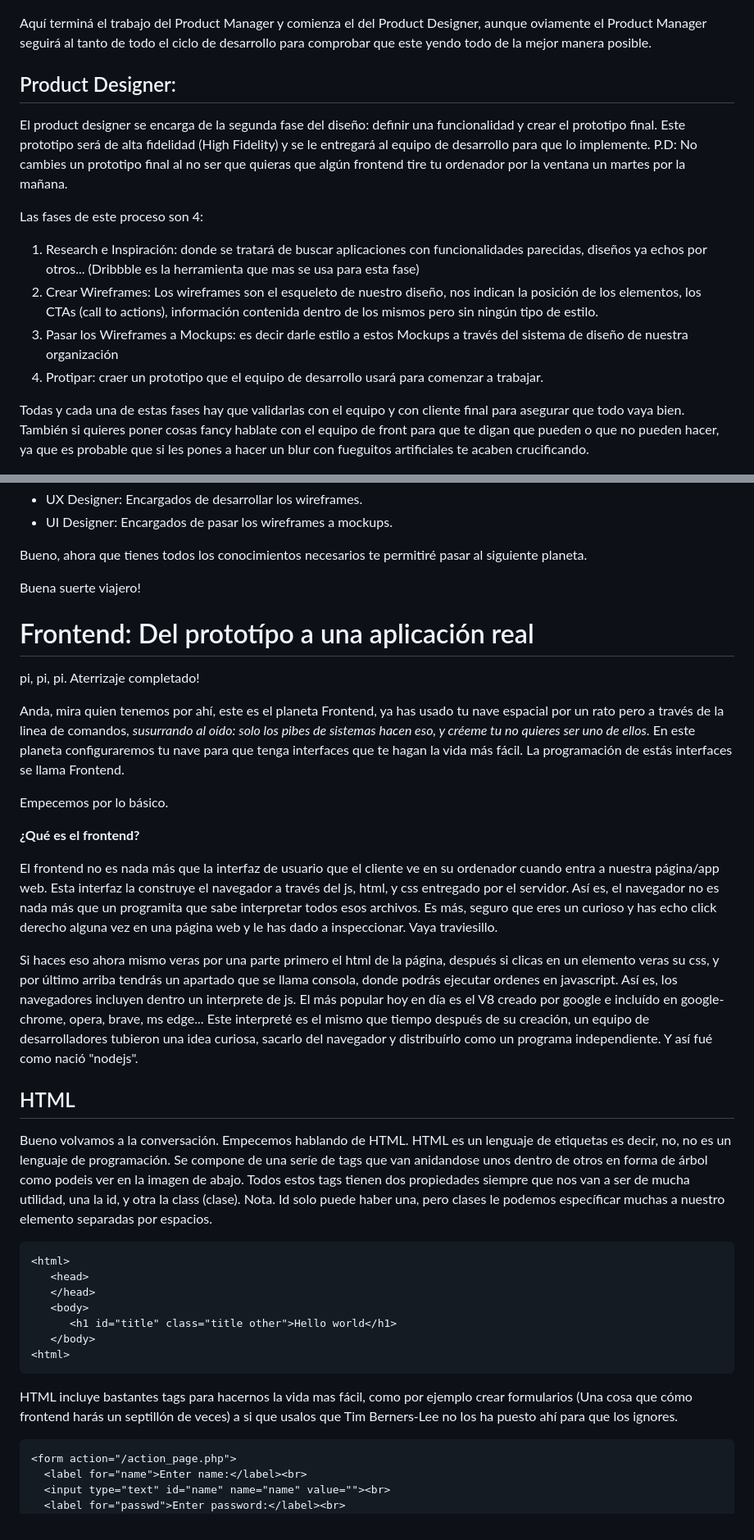
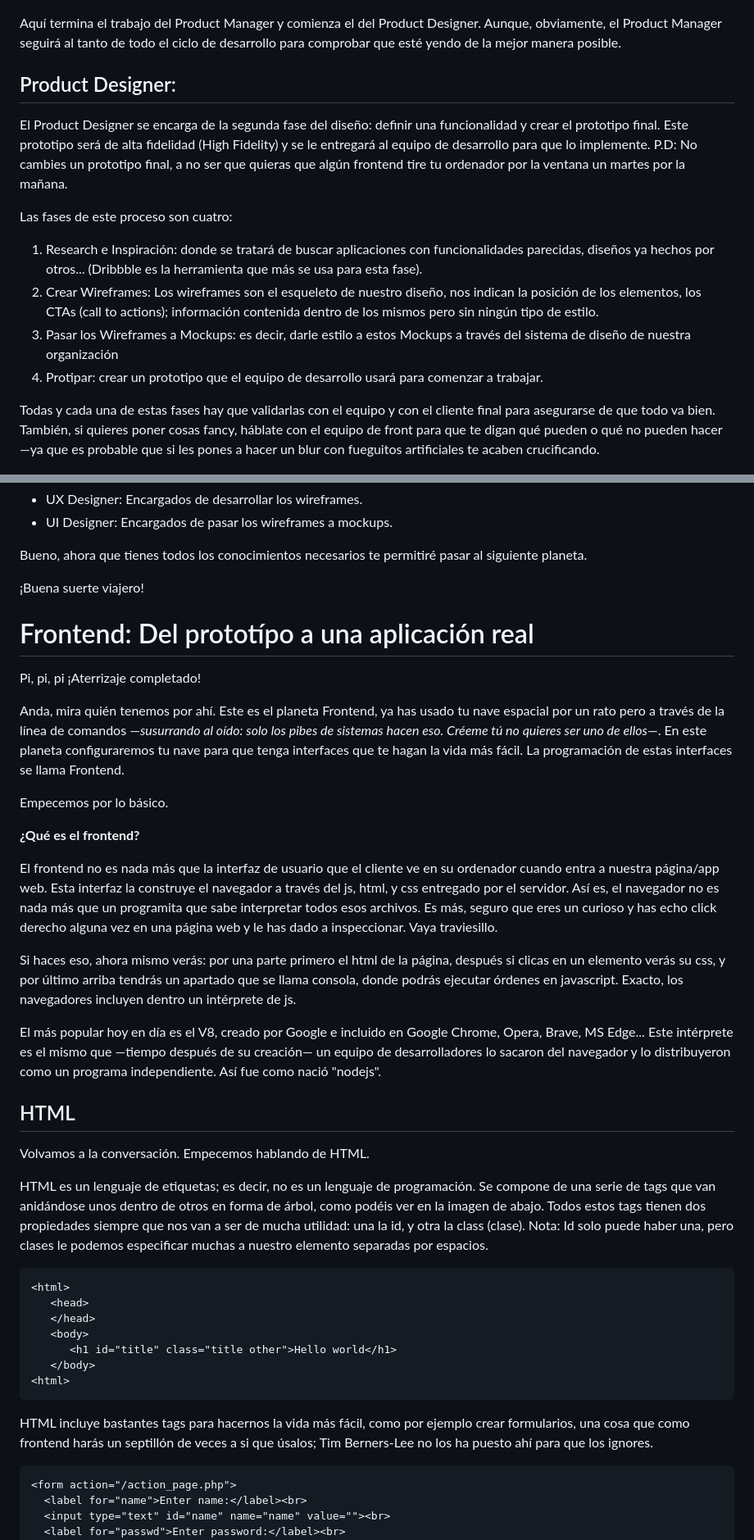
Before and after one commit to deii-ulpgc/documentation, a Markdown page: introductory-guides/guia-del-web-developer-galactico.md, 2 parts joined by grey strips. Shown: that part at 82% size. Drawn GitHub-style.

````diff
--- a/introductory-guides/guia-del-web-developer-galactico.md
+++ b/introductory-guides/guia-del-web-developer-galactico.md
@@ -364,20 +364,20 @@ Este es un ejemplo de roadmap de producto realizado dentro del software productb
 
 ![Product_Roadmap](./assets/roadmap-board-screen.png)
 
-Aquí terminá el trabajo del Product Manager y comienza el del Product Designer, aunque oviamente el Product Manager seguirá al tanto de todo el ciclo de desarrollo para comprobar que este yendo todo de la mejor manera posible.
+Aquí termina el trabajo del Product Manager y comienza el del Product Designer. Aunque, obviamente, el Product Manager seguirá al tanto de todo el ciclo de desarrollo para comprobar que esté yendo de la mejor manera posible.
 
 ## Product Designer:
 
-El product designer se encarga de la segunda fase del diseño: definir una funcionalidad y crear el prototipo final. Este prototipo será de alta fidelidad (High Fidelity) y se le entregará al equipo de desarrollo para que lo implemente. P.D: No cambies un prototipo final al no ser que quieras que algún frontend tire tu ordenador por la ventana un martes por la mañana.
+El Product Designer se encarga de la segunda fase del diseño: definir una funcionalidad y crear el prototipo final. Este prototipo será de alta fidelidad (High Fidelity) y se le entregará al equipo de desarrollo para que lo implemente. P.D: No cambies un prototipo final, a no ser que quieras que algún frontend tire tu ordenador por la ventana un martes por la mañana.
 
-Las fases de este proceso son 4:
+Las fases de este proceso son cuatro:
 
-1. Research e Inspiración: donde se tratará de buscar aplicaciones con funcionalidades parecidas, diseños ya echos por otros... (Dribbble es la herramienta que mas se usa para esta fase)
-2. Crear Wireframes: Los wireframes son el esqueleto de nuestro diseño, nos indican la posición de los elementos, los CTAs (call to actions), información contenida dentro de los mismos pero sin ningún tipo de estilo.
-3. Pasar los Wireframes a Mockups: es decir darle estilo a estos Mockups a través del sistema de diseño de nuestra organización
-4. Protipar: craer un prototipo que el equipo de desarrollo usará para comenzar a trabajar.
+1. Research e Inspiración: donde se tratará de buscar aplicaciones con funcionalidades parecidas, diseños ya hechos por otros... (Dribbble es la herramienta que más se usa para esta fase).
+2. Crear Wireframes: Los wireframes son el esqueleto de nuestro diseño, nos indican la posición de los elementos, los CTAs (call to actions); información contenida dentro de los mismos pero sin ningún tipo de estilo.
+3. Pasar los Wireframes a Mockups: es decir, darle estilo a estos Mockups a través del sistema de diseño de nuestra organización
+4. Protipar: crear un prototipo que el equipo de desarrollo usará para comenzar a trabajar.
 
-Todas y cada una de estas fases hay que validarlas con el equipo y con cliente final para asegurar que todo vaya bien. También si quieres poner cosas fancy hablate con el equipo de front para que te digan que pueden o que no pueden hacer, ya que es probable que si les pones a hacer un blur con fueguitos artificiales te acaben crucificando.
+Todas y cada una de estas fases hay que validarlas con el equipo y con el cliente final para asegurarse de que todo va bien. También, si quieres poner cosas fancy, háblate con el equipo de front para que te digan qué pueden o qué no pueden hacer —ya que es probable que si les pones a hacer un blur con fueguitos artificiales te acaben crucificando.
 
 ![Mock_Up](./assets/wireframe-mockup-prototype.png)
 Wireframe, Mockup, Prototipo de Alta Fidelidad.
@@ -389,13 +389,13 @@ las principales subcategorias del mismo son:
 
 Bueno, ahora que tienes todos los conocimientos necesarios te permitiré pasar al siguiente planeta.
 
-Buena suerte viajero!
+¡Buena suerte viajero!
 
 # Frontend: Del prototípo a una aplicación real
 
-pi, pi, pi. Aterrizaje completado!
+Pi, pi, pi ¡Aterrizaje completado!
 
-Anda, mira quien tenemos por ahí, este es el planeta Frontend, ya has usado tu nave espacial por un rato pero a través de la linea de comandos, *susurrando al oído: solo los pibes de sistemas hacen eso, y créeme tu no quieres ser uno de ellos*. En este planeta configuraremos tu nave para que tenga interfaces que te hagan la vida más fácil. La programación de estás interfaces se llama Frontend.
+Anda, mira quién tenemos por ahí. Este es el planeta Frontend, ya has usado tu nave espacial por un rato pero a través de la línea de comandos —*susurrando al oído: solo los pibes de sistemas hacen eso. Créeme tú no quieres ser uno de ellos*—. En este planeta configuraremos tu nave para que tenga interfaces que te hagan la vida más fácil. La programación de estas interfaces se llama Frontend.
 
 Empecemos por lo básico.
 
@@ -403,11 +403,15 @@ Empecemos por lo básico.
 
 El frontend no es nada más que la interfaz de usuario que el cliente ve en su ordenador cuando entra a nuestra página/app web. Esta interfaz la construye el navegador a través del js, html, y css entregado por el servidor. Así es, el navegador no es nada más que un programita que sabe interpretar todos esos archivos. Es más, seguro que eres un curioso y has echo click derecho alguna vez en una página web y le has dado a inspeccionar. Vaya traviesillo.
 
-Si haces eso ahora mismo veras por una parte primero el html de la página, después si clicas en un elemento veras su css, y por último arriba tendrás un apartado que se llama consola, donde podrás ejecutar ordenes en javascript. Así es, los navegadores incluyen dentro un interprete de js. El más popular hoy en día es el V8 creado por google e incluído en google-chrome, opera, brave, ms edge... Este interpreté es el mismo que tiempo después de su creación, un equipo de desarrolladores tubieron una idea curiosa, sacarlo del navegador y distribuírlo como un programa independiente. Y así fué como nació "nodejs".
+Si haces eso, ahora mismo verás: por una parte primero el html de la página, después si clicas en un elemento verás su css, y por último arriba tendrás un apartado que se llama consola, donde podrás ejecutar órdenes en javascript. Exacto, los navegadores incluyen dentro un intérprete de js.
+
+El más popular hoy en día es el V8, creado por Google e incluido en Google Chrome, Opera, Brave, MS Edge... Este intérprete es el mismo que —tiempo después de su creación— un equipo de desarrolladores lo sacaron del navegador y lo distribuyeron como un programa independiente. Así fue como nació "nodejs".
 
 ## HTML
 
-Bueno volvamos a la conversación. Empecemos hablando de HTML. HTML es un lenguaje de etiquetas es decir, no, no es un lenguaje de programación. Se compone de una seríe de tags que van anidandose unos dentro de otros en forma de árbol como podeis ver en la imagen de abajo. Todos estos tags tienen dos propiedades siempre que nos van a ser de mucha utilidad, una la id, y otra la class (clase). Nota. Id solo puede haber una, pero clases le podemos específicar muchas a nuestro elemento separadas por espacios.
+Volvamos a la conversación. Empecemos hablando de HTML.
+
+HTML es un lenguaje de etiquetas; es decir, no es un lenguaje de programación. Se compone de una serie de tags que van anidándose unos dentro de otros en forma de árbol, como podéis ver en la imagen de abajo. Todos estos tags tienen dos propiedades siempre que nos van a ser de mucha utilidad: una la id, y otra la class (clase). Nota: Id solo puede haber una, pero clases le podemos especificar muchas a nuestro elemento separadas por espacios.
 
 ```HTML
 <html>
@@ -419,7 +423,7 @@ Bueno volvamos a la conversación. Empecemos hablando de HTML. HTML es un lengua
 <html>
 ```
 
-HTML incluye bastantes tags para hacernos la vida mas fácil, como por ejemplo crear formularios (Una cosa que cómo frontend harás un septillón de veces) a si que usalos que Tim Berners-Lee no los ha puesto ahí para que los ignores.
+HTML incluye bastantes tags para hacernos la vida más fácil, como por ejemplo crear formularios, una cosa que como frontend harás un septillón de veces a si que úsalos; Tim Berners-Lee no los ha puesto ahí para que los ignores.
 
 ```HTML
 <form action="/action_page.php">
````
Also changed, not shown: other parts of introductory-guides/guia-del-web-developer-galactico.md (+6 -6 lines).
